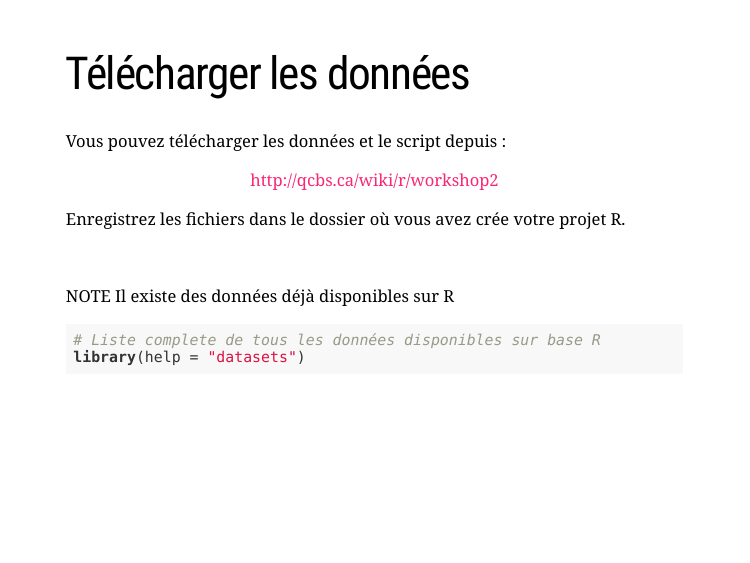
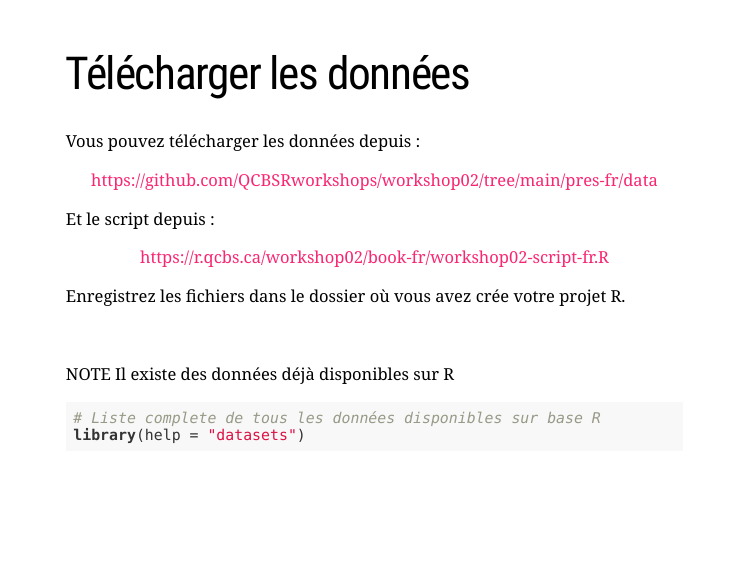
Before and after one commit to QCBSRworkshops/workshop02, an R Markdown document (pres-fr/workshop02-pres-fr.Rmd): page 28 of 119. Rendered offline with R 4.5, knitr and Pandoc, with nearby package versions; the slides are laid out offline by our stand-in for remark.js, each with all of its steps uncovered, in fonts that may differ from those the slides ask for, and without slide numbers, shadows or browser add-ons; a font, style sheet, LaTeX package, included part or bibliography that could not be used is replaced or left out; badge pictures from the web are left out.

Commit message:
Deploying to gh-pages from @ QCBSRworkshops/workshop02@510ffc16bdc20b7e46aca0c6c305c1d7d1486ac3 🚀

```diff
--- a/pres-fr/workshop02-pres-fr.Rmd
+++ b/pres-fr/workshop02-pres-fr.Rmd
@@ -357,9 +356,13 @@ class: inverse, center, middle
 ---
 # Télécharger les données
 
-Vous pouvez télécharger les données et le script depuis :
-
-.center[http://qcbs.ca/wiki/r/workshop2]
+Vous pouvez télécharger les données depuis :
+
+.center[https://github.com/QCBSRworkshops/workshop02/tree/main/pres-fr/data]
+
+Et le script depuis :
+
+.center[https://r.qcbs.ca/workshop02/book-fr/workshop02-script-fr.R]
 
 Enregistrez les fichiers dans le dossier où vous avez crée votre projet R.
 
```
Also changed, not shown: pres-fr/workshop02-pres-fr.html, pres-fr/workshop02-pres-fr.Rmd (3 more changed lines).
